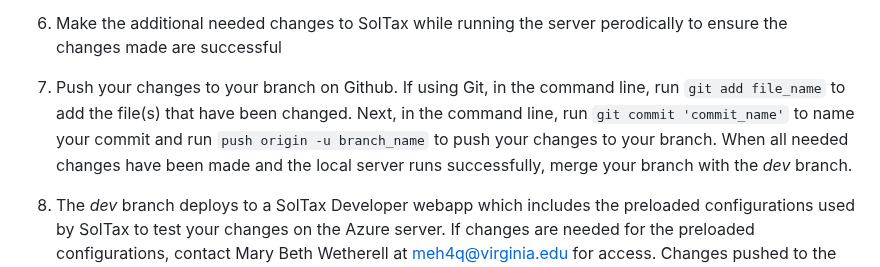
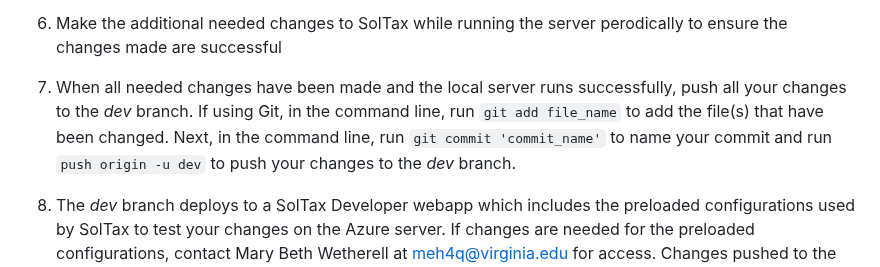
Before and after one commit to coopercenter/sol-tax-webapp, a Markdown page: README.md, the part around the change. Drawn GitHub-style.

Commit message:
Updated documentation

```diff
--- a/README.md
+++ b/README.md
@@ -100,7 +100,7 @@ Django application which follows the MVT framework. MVT framework stands for mod
     - If the command is successful, SolTax should be running on your local server at [https://localhost8000](https://localhost8000) or [http://127.0.0.1:8000](http://127.0.0.1:8000).
     - Otherwise, address the runtime error as needed and run the command again. For additional help, see [Debugging Tips](#debugging-tips).
 6. Make the additional needed changes to SolTax while running the server perodically to ensure the changes made are successful
-7. Push your changes to your branch on Github. If using Git, in the command line, run `git add file_name` to add the file(s) that have been changed. Next, in the command line, run `git commit 'commit_name'` to name your commit and run `push origin -u branch_name` to push your changes to your branch. When all needed changes have been made and the local server runs successfully, merge your branch with the _dev_ branch.
+7. When all needed changes have been made and the local server runs successfully, push all your changes to the _dev_ branch. If using Git, in the command line, run `git add file_name` to add the file(s) that have been changed. Next, in the command line, run `git commit 'commit_name'` to name your commit and run `push origin -u dev` to push your changes to the _dev_ branch.
 8. The _dev_ branch deploys to a SolTax Developer webapp which includes the preloaded configurations used by SolTax to test your changes on the Azure server. If changes are needed for the preloaded configurations, contact Mary Beth Wetherell at [meh4q@virginia.edu](mailto:meh4q@virginia.edu) for access. Changes pushed to the _dev_ branch will automatically be deployed to the developer webapp and can be tracked in the _Actions_ tab on Github.
 
     __SolTax Developer WebApp__: [https://solar-tax-webapp-dev.azurewebsites.net](https://solar-tax-webapp-dev.azurewebsites.net)
```
